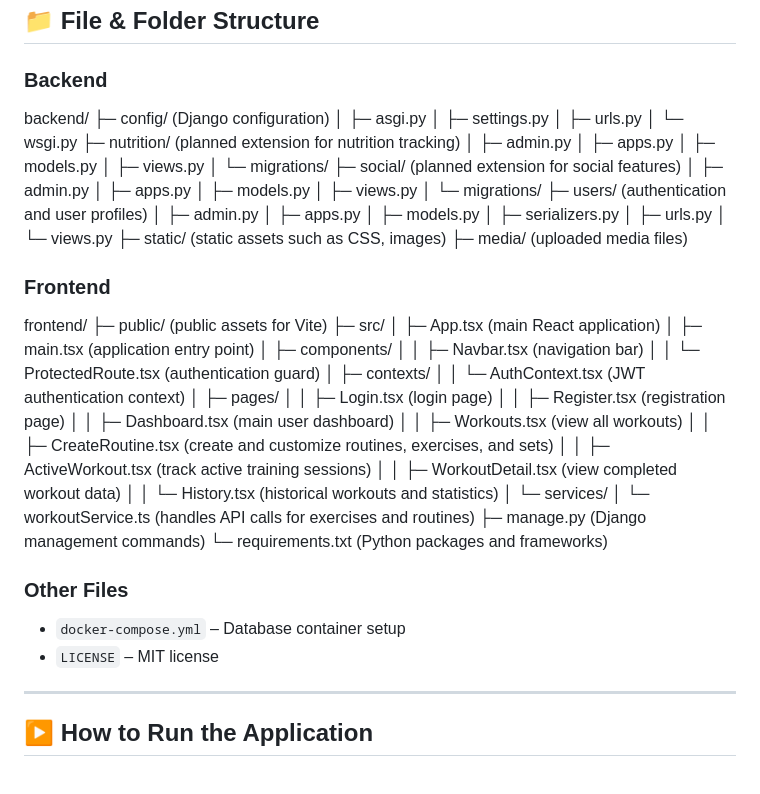
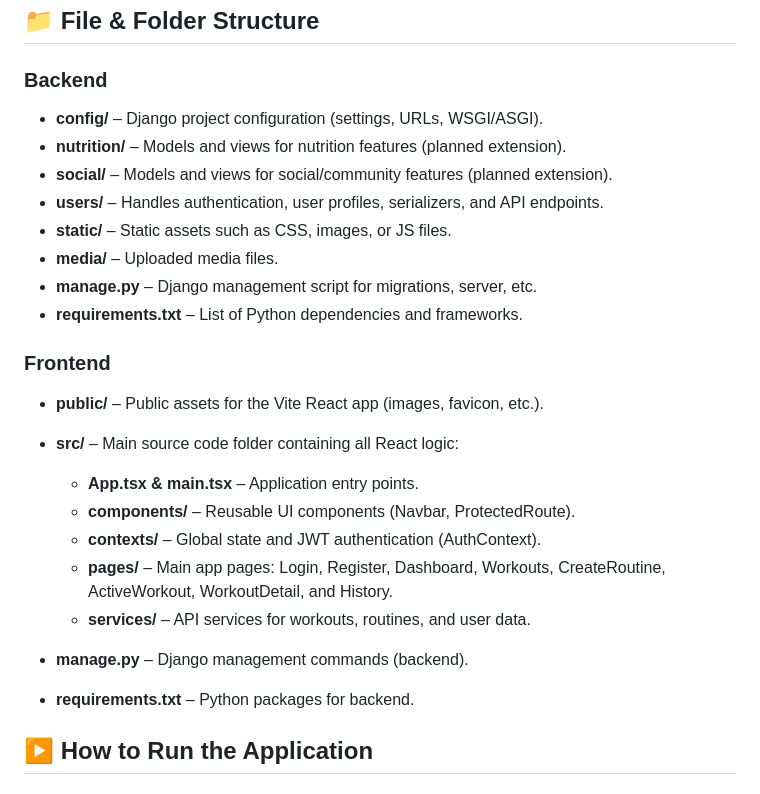
Before and after one commit to CapBraco/7fit7, a Markdown page: README.md, the part around the change. Rendered like a GitHub page.

Commit message:
Revise README.md for file and folder structure clarity
Updated file and folder structure sections for backend and frontend, including detailed descriptions for each directory and file.

```diff
--- a/README.md
+++ b/README.md
@@ -40,63 +40,27 @@
 ## 📁 File & Folder Structure
 
 ### **Backend**
-backend/
-├─ config/ (Django configuration)
-│ ├─ asgi.py
-│ ├─ settings.py
-│ ├─ urls.py
-│ └─ wsgi.py
-├─ nutrition/ (planned extension for nutrition tracking)
-│ ├─ admin.py
-│ ├─ apps.py
-│ ├─ models.py
-│ ├─ views.py
-│ └─ migrations/
-├─ social/ (planned extension for social features)
-│ ├─ admin.py
-│ ├─ apps.py
-│ ├─ models.py
-│ ├─ views.py
-│ └─ migrations/
-├─ users/ (authentication and user profiles)
-│ ├─ admin.py
-│ ├─ apps.py
-│ ├─ models.py
-│ ├─ serializers.py
-│ ├─ urls.py
-│ └─ views.py
-├─ static/ (static assets such as CSS, images)
-├─ media/ (uploaded media files)
+- **config/** – Django project configuration (settings, URLs, WSGI/ASGI).
+- **nutrition/** – Models and views for nutrition features (planned extension).
+- **social/** – Models and views for social/community features (planned extension).
+- **users/** – Handles authentication, user profiles, serializers, and API endpoints.
+- **static/** – Static assets such as CSS, images, or JS files.
+- **media/** – Uploaded media files.
+- **manage.py** – Django management script for migrations, server, etc.
+- **requirements.txt** – List of Python dependencies and frameworks.
 
 ### **Frontend**
-frontend/
-├─ public/ (public assets for Vite)
-├─ src/
-│ ├─ App.tsx (main React application)
-│ ├─ main.tsx (application entry point)
-│ ├─ components/
-│ │ ├─ Navbar.tsx (navigation bar)
-│ │ └─ ProtectedRoute.tsx (authentication guard)
-│ ├─ contexts/
-│ │ └─ AuthContext.tsx (JWT authentication context)
-│ ├─ pages/
-│ │ ├─ Login.tsx (login page)
-│ │ ├─ Register.tsx (registration page)
-│ │ ├─ Dashboard.tsx (main user dashboard)
-│ │ ├─ Workouts.tsx (view all workouts)
-│ │ ├─ CreateRoutine.tsx (create and customize routines, exercises, and sets)
-│ │ ├─ ActiveWorkout.tsx (track active training sessions)
-│ │ ├─ WorkoutDetail.tsx (view completed workout data)
-│ │ └─ History.tsx (historical workouts and statistics)
-│ └─ services/
-│ └─ workoutService.ts (handles API calls for exercises and routines)
-├─ manage.py (Django management commands)
-└─ requirements.txt (Python packages and frameworks)
+- **public/** – Public assets for the Vite React app (images, favicon, etc.).
+- **src/** – Main source code folder containing all React logic:
+  - **App.tsx & main.tsx** – Application entry points.
+  - **components/** – Reusable UI components (Navbar, ProtectedRoute).
+  - **contexts/** – Global state and JWT authentication (AuthContext).
+  - **pages/** – Main app pages: Login, Register, Dashboard, Workouts, CreateRoutine, ActiveWorkout, WorkoutDetail, and History.
+  - **services/** – API services for workouts, routines, and user data.
 
-### **Other Files**
-- `docker-compose.yml` – Database container setup
-- `LICENSE` – MIT license
----
+- **manage.py** – Django management commands (backend).
+- **requirements.txt** – Python packages for backend.
+
 
 ## ▶️ How to Run the Application
 
```
